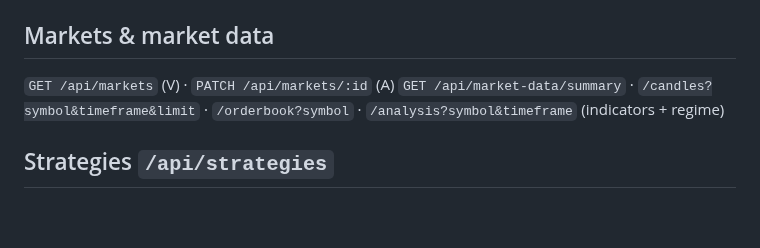
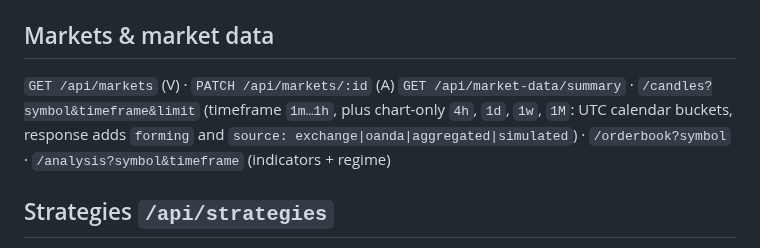
Before and after one commit to Muzamilafey/afeyfx, a Markdown page: docs/API.md, the part around the change. Rendered like a GitHub page; blank space fills up the shorter version.

```diff
--- a/docs/API.md
+++ b/docs/API.md
@@ -81,7 +81,7 @@ Socket.IO `broker` events (`quote`, `account`, `status`, `breaker`, `synced`) go
 
 ## Markets & market data
 `GET /api/markets` (V) · `PATCH /api/markets/:id` (A)
-`GET /api/market-data/summary` · `/candles?symbol&timeframe&limit` · `/orderbook?symbol` · `/analysis?symbol&timeframe` (indicators + regime)
+`GET /api/market-data/summary` · `/candles?symbol&timeframe&limit` (timeframe `1m…1h`, plus chart-only `4h`, `1d`, `1w`, `1M`: UTC calendar buckets, response adds `forming` and `source: exchange|oanda|aggregated|simulated`) · `/orderbook?symbol` · `/analysis?symbol&timeframe` (indicators + regime)
 
 ## Strategies `/api/strategies`
 `GET /` (V) · `PATCH /:key` (A) `{enabled?,symbols?,timeframes?,params?,allowedRegimes?,requireAiConfirmation?}` ·
```
Also changed, not shown: README.md (+6 -1 lines), docs/screenshots/49-terminal-4h.png (added), docs/screenshots/51-terminal-1w.png (added), docs/screenshots/52-terminal-1m.png (added), 9 other files.
